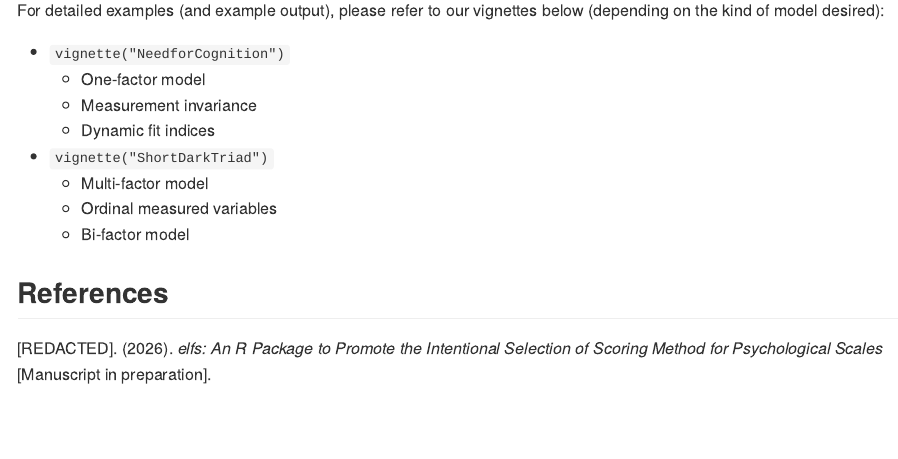
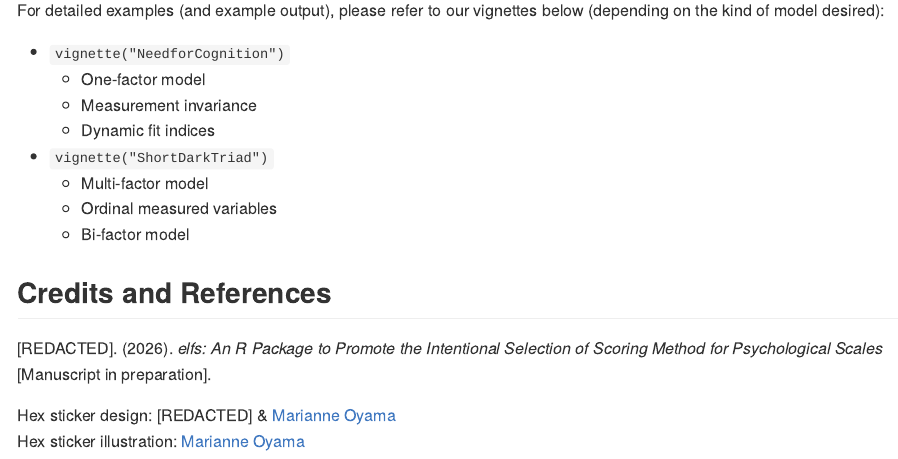
Before and after one commit to SarcylY/elfs, an R Markdown document (README.Rmd): the page in a window 1100 px wide, from 1120 px down. The pictures show the output file README.md that the author committed with the source, drawn offline in the style of GitHub.

Commit message:
added credits to README

```diff
--- a/README.Rmd
+++ b/README.Rmd
@@ -65,6 +65,9 @@ For detailed examples (and example output), please refer to our vignettes below
   + Ordinal measured variables
   + Bi-factor model
 
-## References
+## Credits and References
 
 [REDACTED]. (2026). *elfs: An R Package to Promote the Intentional Selection of Scoring Method for Psychological Scales* [Manuscript in preparation].
+
+Hex sticker design: [REDACTED] & [Marianne Oyama](https://marianneoyama.com/) <br>
+Hex sticker illustration: [Marianne Oyama](https://marianneoyama.com/)
```
Also changed, not shown: README.md.
